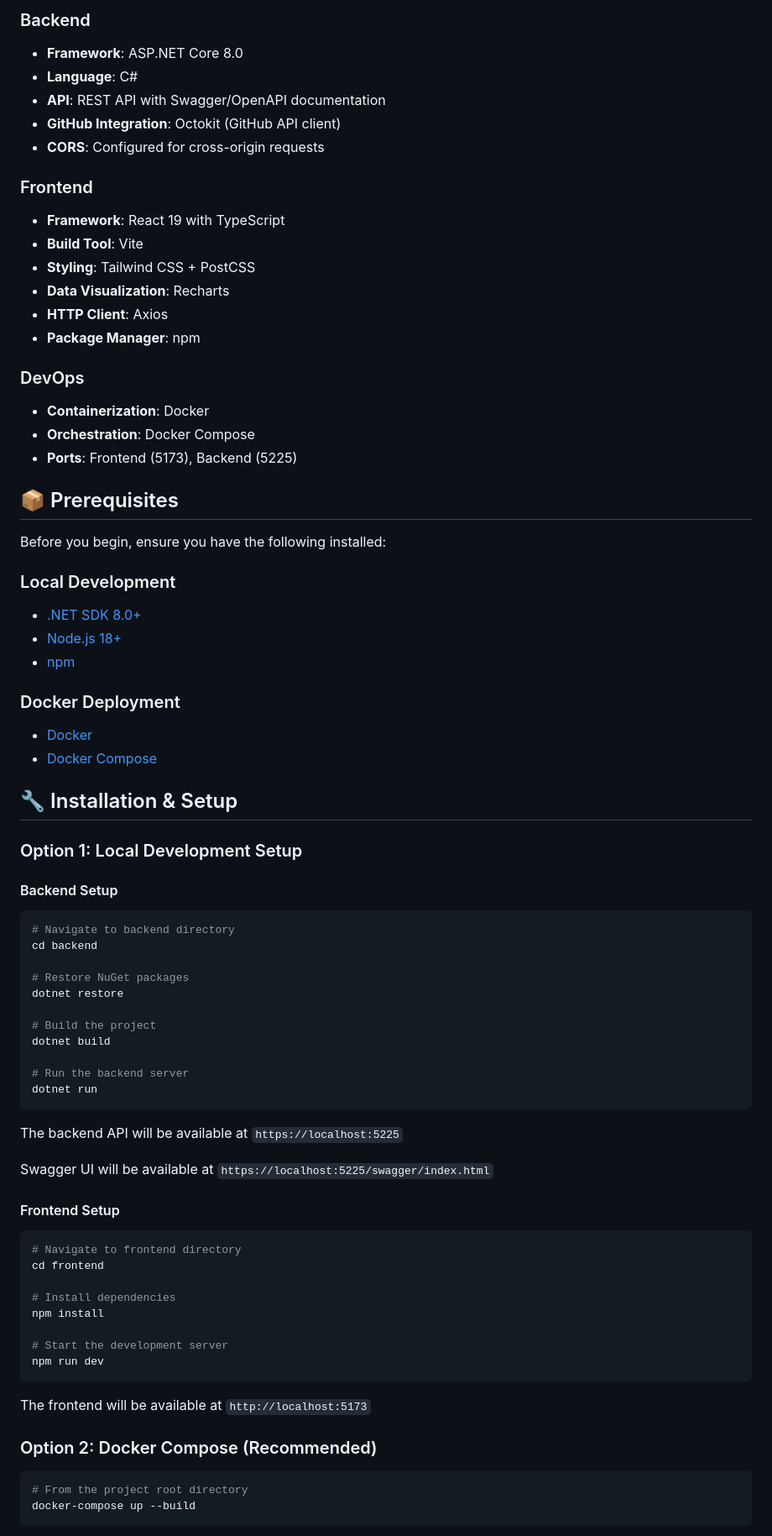
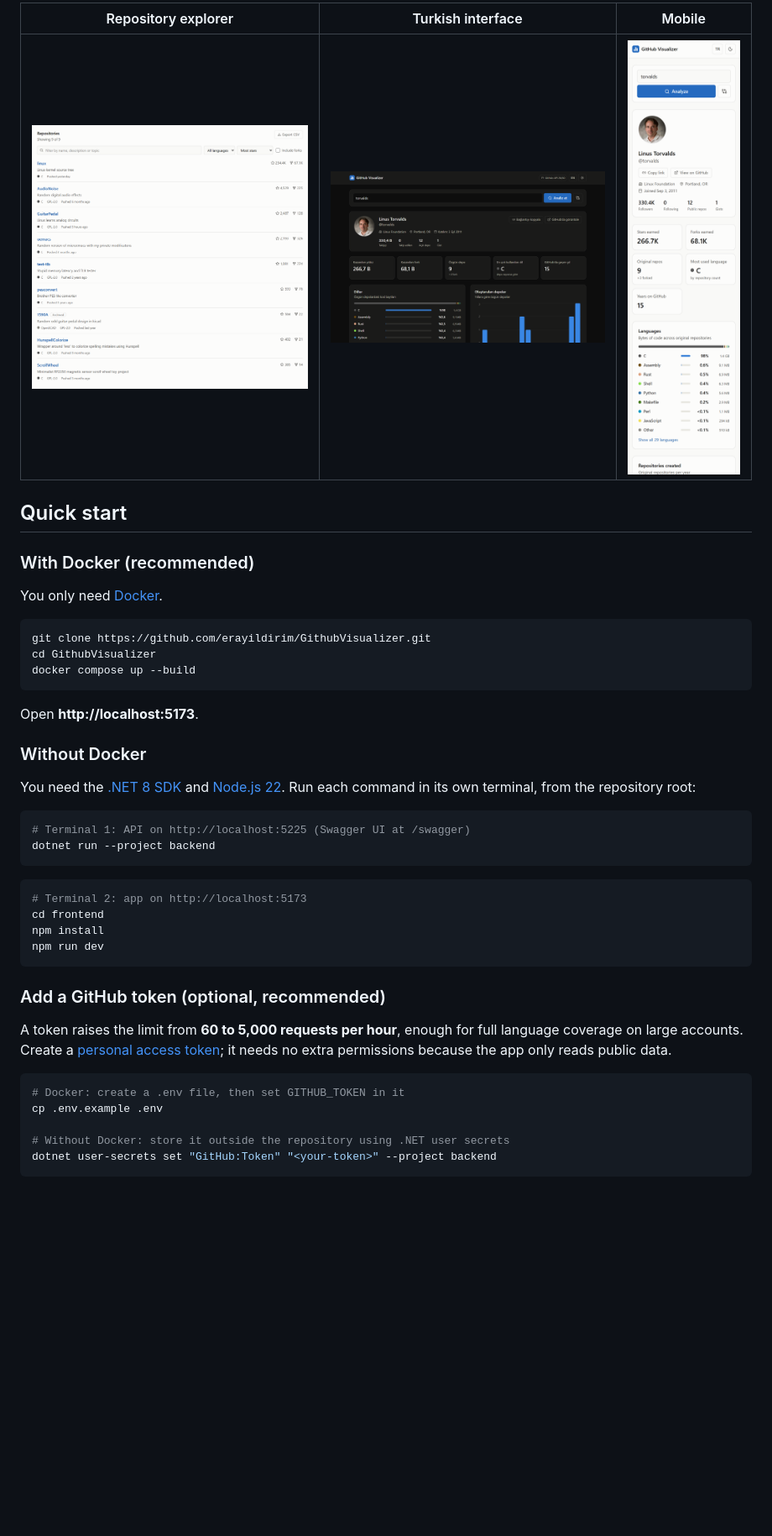
Before and after one commit to erayildirim/GithubVisualizer, a Markdown page: README.md, the part around one of its changes. Shown at 84% size. Rendered like a GitHub page; pictures changed too: docs/screenshots/mobile.png (added), docs/screenshots/repositories.png (added), docs/screenshots/turkish.png (added); blank space fills up the shorter version.

Commit message:
docs: rewrite README with screenshots, usage and API reference
Co-Authored-By: Claude Opus 5.5 <noreply@anthropic.com>

````diff
--- a/README.md
+++ b/README.md
@@ -40,78 +46,47 @@ GitHub Visualizer is a full-stack application that integrates with the GitHub AP
 
-### Backend
-- **Framework**: ASP.NET Core 8.0
-- **Language**: C#
-- **API**: REST API with Swagger/OpenAPI documentation
-- **GitHub Integration**: Octokit (GitHub API client)
-- **CORS**: Configured for cross-origin requests
+| Repository explorer | Turkish interface | Mobile |
+| :---: | :---: | :---: |
+| <img src="docs/screenshots/repositories.png" alt="Searchable repository list with filters, sorting and CSV export" width="360"> | <img src="docs/screenshots/turkish.png" alt="The dashboard in Turkish" width="360"> | <img src="docs/screenshots/mobile.png" alt="The dashboard on a phone-sized screen" width="150"> |
 
-### Frontend
-- **Framework**: React 19 with TypeScript
-- **Build Tool**: Vite
-- **Styling**: Tailwind CSS + PostCSS
-- **Data Visualization**: Recharts
-- **HTTP Client**: Axios
-- **Package Manager**: npm
+## Quick start
 
-### DevOps
-- **Containerization**: Docker
-- **Orchestration**: Docker Compose
-- **Ports**: Frontend (5173), Backend (5225)
+### With Docker (recommended)
 
-## 📦 Prerequisites
+You only need [Docker](https://www.docker.com/products/docker-desktop/).
 
-Before you begin, ensure you have the following installed:
-
-### Local Development
-- [.NET SDK 8.0+](https://dotnet.microsoft.com/download)
-- [Node.js 18+](https://nodejs.org/)
-- [npm](https://www.npmjs.com/)
-
-### Docker Deployment
-- [Docker](https://www.docker.com/products/docker-desktop)
-- [Docker Compose](https://docs.docker.com/compose/)
-
-## 🔧 Installation & Setup
-
-### Option 1: Local Development Setup
-
-#### Backend Setup
 ```bash
-# Navigate to backend directory
-cd backend
-
-# Restore NuGet packages
-dotnet restore
-
-# Build the project
-dotnet build
-
-# Run the backend server
-dotnet run
+git clone https://github.com/erayildirim/GithubVisualizer.git
+cd GithubVisualizer
+docker compose up --build
 ```
 
-The backend API will be available at `https://localhost:5225`
+Open **http://localhost:5173**.
 
-Swagger UI will be available at `https://localhost:5225/swagger/index.html`
+### Without Docker
 
-#### Frontend Setup
+You need the [.NET 8 SDK](https://dotnet.microsoft.com/download/dotnet/8.0) and [Node.js 22](https://nodejs.org/). Run each command in its own terminal, from the repository root:
+
 ```bash
-# Navigate to frontend directory
+# Terminal 1: API on http://localhost:5225 (Swagger UI at /swagger)
+dotnet run --project backend
+```
+
+```bash
+# Terminal 2: app on http://localhost:5173
 cd frontend
-
-# Install dependencies
 npm install
-
-# Start the development server
 npm run dev
 ```
 
-The frontend will be available at `http://localhost:5173`
+### Add a GitHub token (optional, recommended)
 
-### Option 2: Docker Compose (Recommended)
+A token raises the limit from **60 to 5,000 requests per hour**, enough for full language coverage on large accounts. Create a [personal access token](https://github.com/settings/personal-access-tokens); it needs no extra permissions because the app only reads public data.
 
 ```bash
-# From the project root directory
-docker-compose up --build
+# Docker: create a .env file, then set GITHUB_TOKEN in it
+cp .env.example .env
+
+# Without Docker: store it outside the repository using .NET user secrets
+dotnet user-secrets set "GitHub:Token" "<your-token>" --project backend
 ```
 
````
Also changed, not shown: other parts of README.md (+186 -137 lines), docs/screenshots/compare.png (added), docs/screenshots/dashboard-dark.png (added), docs/screenshots/dashboard-light.png (added).
